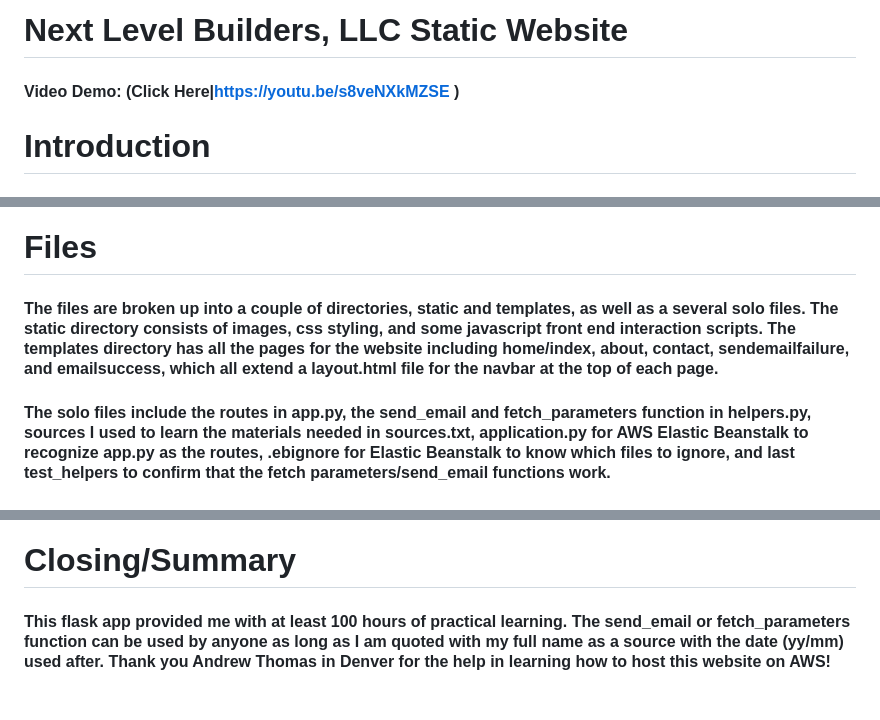
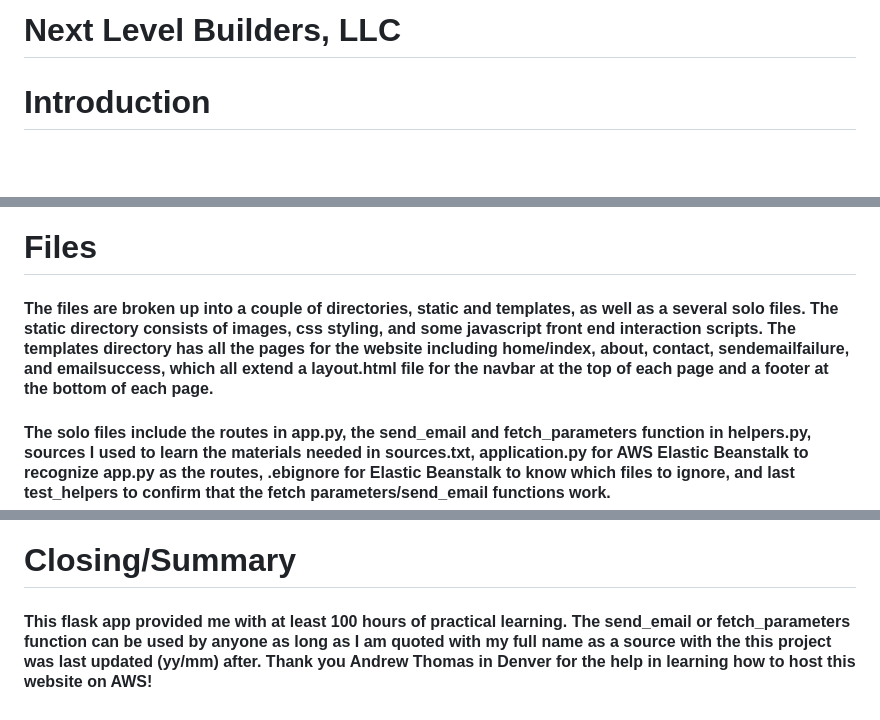
Before and after one commit to ritchieritch42/Next-Level-Builders, a Markdown page: README.md, 3 parts joined by grey strips. Rendered like a GitHub page; blank space fills up the shorter version.

Commit message:
readme.md modified for correct source quoting

```diff
--- a/README.md
+++ b/README.md
@@ -1,6 +1,4 @@
-# Next Level Builders, LLC Static Website
-
-#### Video Demo: (Click Here|https://youtu.be/s8veNXkMZSE )
+# Next Level Builders, LLC
 
 # Introduction
 
@@ -14,7 +12,7 @@
 
 # Files
 
-#### The files are broken up into a couple of directories, static and templates, as well as a several solo files. The static directory consists of images, css styling, and some javascript front end interaction scripts. The templates directory has all the pages for the website including home/index, about, contact, sendemailfailure, and emailsuccess, which all extend a layout.html file for the navbar at the top of each page.
+#### The files are broken up into a couple of directories, static and templates, as well as a several solo files. The static directory consists of images, css styling, and some javascript front end interaction scripts. The templates directory has all the pages for the website including home/index, about, contact, sendemailfailure, and emailsuccess, which all extend a layout.html file for the navbar at the top of each page and a footer at the bottom of each page.
 
 #### The solo files include the routes in app.py, the send_email and fetch_parameters function in helpers.py, sources I used to learn the materials needed in sources.txt, application.py for AWS Elastic Beanstalk to recognize app.py as the routes, .ebignore for Elastic Beanstalk to know which files to ignore, and last test_helpers to confirm that the fetch parameters/send_email functions work.
 
@@ -30,4 +28,4 @@
 
 # Closing/Summary
 
-#### This flask app provided me with at least 100 hours of practical learning. The send_email or fetch_parameters function can be used by anyone as long as I am quoted with my full name as a source with the date (yy/mm) used after. Thank you Andrew Thomas in Denver for the help in learning how to host this website on AWS!
+#### This flask app provided me with at least 100 hours of practical learning. The send_email or fetch_parameters function can be used by anyone as long as I am quoted with my full name as a source with the this project was last updated (yy/mm) after. Thank you Andrew Thomas in Denver for the help in learning how to host this website on AWS!
```
